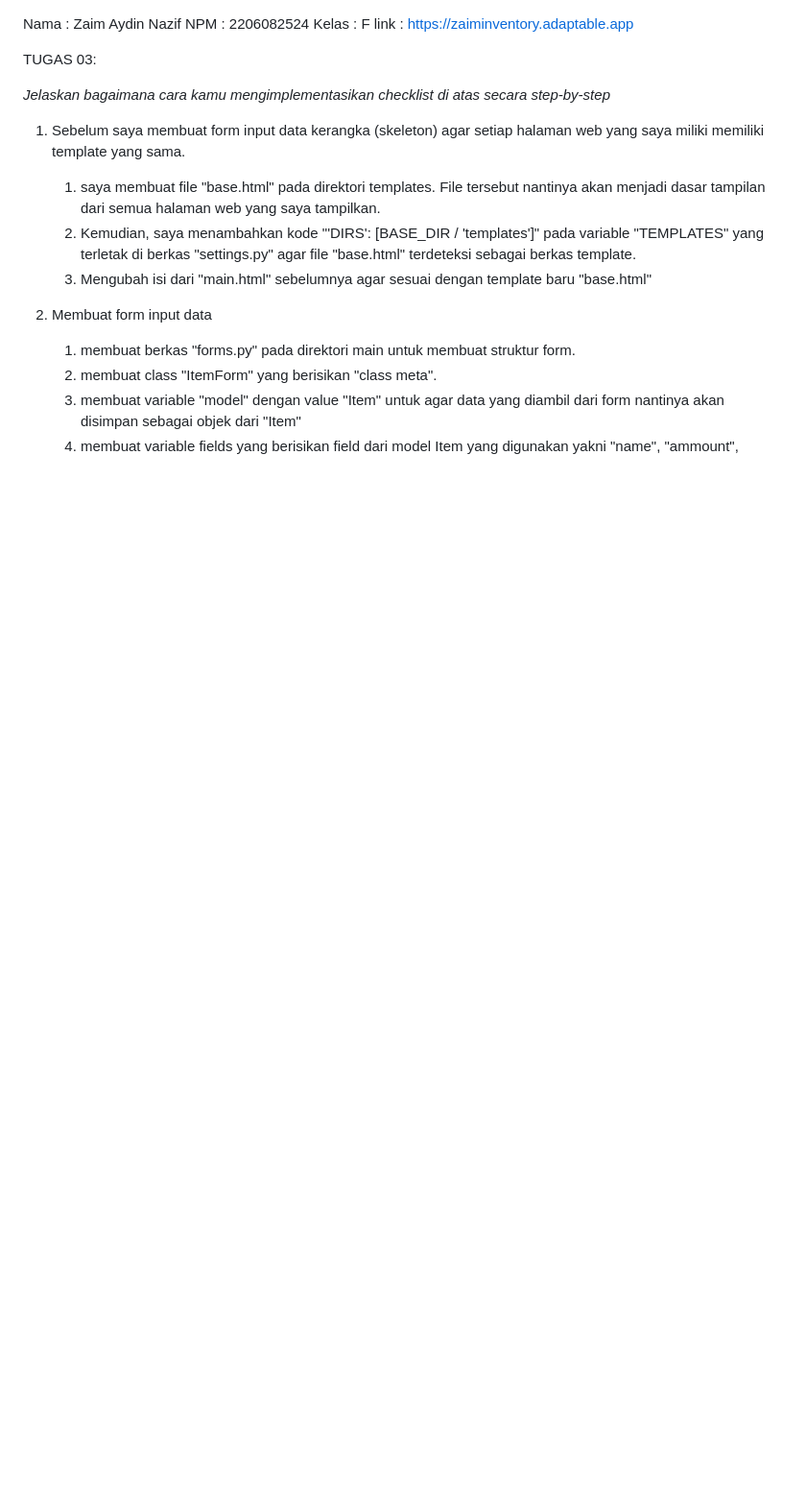
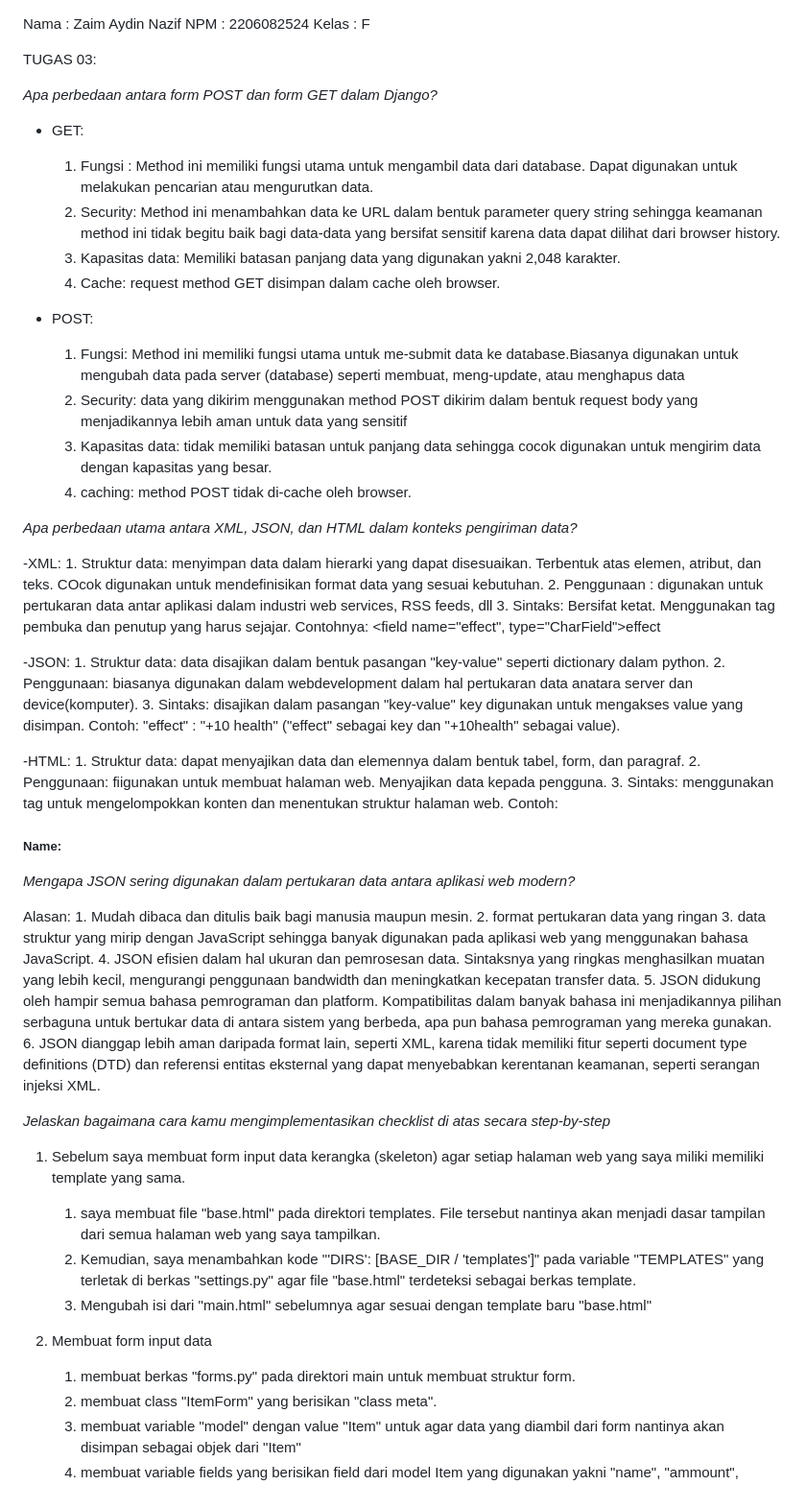
Before and after one commit to zaimnazif974/My-Inventory, a Markdown page: README.md, the part around the change printed below. Shown: that part at 96% size. Rendered like a GitHub page; blank space fills up the shorter version.

Commit message:
Tugas03 : Done without bonus points

```diff
--- a/README.md
+++ b/README.md
@@ -1,10 +1,51 @@
 Nama    : Zaim Aydin Nazif
 NPM     : 2206082524
 Kelas   : F
-link    : https://zaiminventory.adaptable.app
+
 
 
 TUGAS 03:
+
+*Apa perbedaan antara form POST dan form GET dalam Django?*
+
+- GET:
+    1. Fungsi : Method ini memiliki fungsi utama untuk mengambil data dari database. Dapat digunakan untuk melakukan pencarian atau mengurutkan data.
+    2. Security: Method ini menambahkan data ke URL dalam bentuk parameter query string sehingga keamanan method ini tidak begitu baik bagi data-data yang bersifat sensitif karena data dapat dilihat dari browser history.
+    3. Kapasitas data: Memiliki batasan panjang data yang digunakan yakni 2,048 karakter.
+    4. Cache: request method GET disimpan dalam cache oleh browser.
+
+- POST:
+    1. Fungsi: Method ini memiliki fungsi utama untuk me-submit data ke database.Biasanya digunakan untuk mengubah data pada server (database) seperti membuat, meng-update, atau menghapus data
+    2. Security: data yang dikirim menggunakan method POST dikirim dalam bentuk request body yang menjadikannya lebih aman untuk data yang sensitif
+    3. Kapasitas data: tidak memiliki batasan untuk panjang data sehingga cocok digunakan untuk mengirim data dengan kapasitas yang besar.
+    4. caching: method POST tidak di-cache oleh browser.
+
+*Apa perbedaan utama antara XML, JSON, dan HTML dalam konteks pengiriman data?*
+
+-XML:
+    1. Struktur data: menyimpan data dalam hierarki yang dapat disesuaikan. Terbentuk atas elemen, atribut, dan teks. COcok digunakan untuk mendefinisikan format data yang sesuai kebutuhan.
+    2. Penggunaan : digunakan untuk pertukaran data antar aplikasi dalam industri web services, RSS feeds, dll
+    3. Sintaks: Bersifat ketat. Menggunakan tag pembuka dan penutup yang harus sejajar. Contohnya: <field name="effect", type="CharField">effect</field>
+
+-JSON:
+    1. Struktur data: data disajikan dalam bentuk pasangan "key-value" seperti dictionary dalam python.
+    2. Penggunaan: biasanya digunakan dalam webdevelopment dalam hal pertukaran data anatara server dan device(komputer).
+    3. Sintaks: disajikan dalam pasangan "key-value" key digunakan untuk mengakses value yang disimpan. Contoh: "effect" : "+10 health" ("effect" sebagai key dan "+10health" sebagai value).
+
+-HTML:
+    1. Struktur data: dapat menyajikan data dan elemennya dalam bentuk tabel, form, dan paragraf.
+    2. Penggunaan: fiigunakan untuk membuat halaman web. Menyajikan data kepada pengguna.
+    3. Sintaks: menggunakan tag untuk mengelompokkan konten dan menentukan struktur halaman web. Contoh: <h5>Name:</h5>
+
+*Mengapa JSON sering digunakan dalam pertukaran data antara aplikasi web modern?*
+
+Alasan:
+    1. Mudah dibaca dan ditulis baik bagi manusia maupun mesin.
+    2. format pertukaran data yang ringan
+    3. data struktur yang mirip dengan JavaScript sehingga banyak digunakan pada aplikasi web yang menggunakan bahasa JavaScript.
+    4. JSON efisien dalam hal ukuran dan pemrosesan data. Sintaksnya yang ringkas menghasilkan muatan yang lebih kecil, mengurangi penggunaan bandwidth dan meningkatkan kecepatan transfer data.
+    5. JSON didukung oleh hampir semua bahasa pemrograman dan platform. Kompatibilitas dalam banyak bahasa ini menjadikannya pilihan serbaguna untuk bertukar data di antara sistem yang berbeda, apa pun bahasa pemrograman yang mereka gunakan.
+    6. JSON dianggap lebih aman daripada format lain, seperti XML, karena tidak memiliki fitur seperti document type definitions (DTD) dan referensi entitas eksternal yang dapat menyebabkan kerentanan keamanan, seperti serangan injeksi XML.
 
 *Jelaskan bagaimana cara kamu mengimplementasikan checklist di atas secara step-by-step*
 
```
Also changed, not shown: other parts of README.md (+13 -1 lines), create-image.png (renamed from image.png), json-by-id.png (added), json.png (added), xml-by-id.png (added), xml.png (added).
